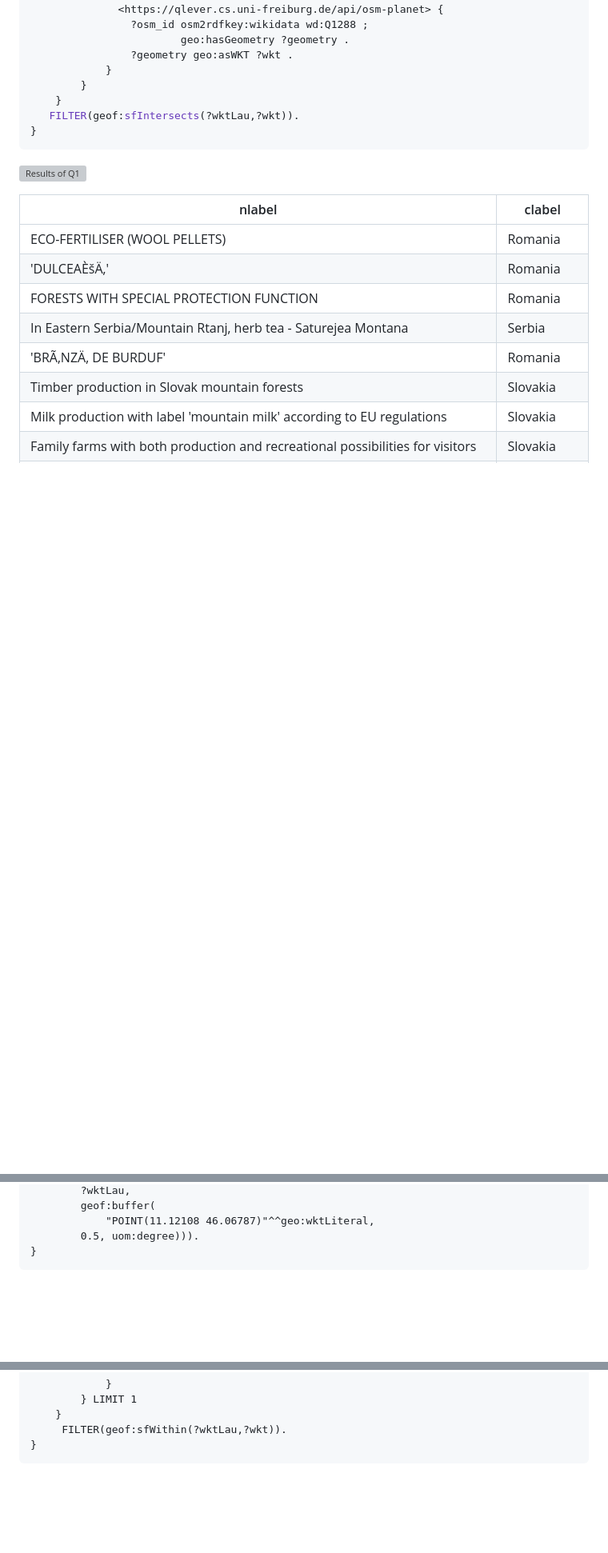
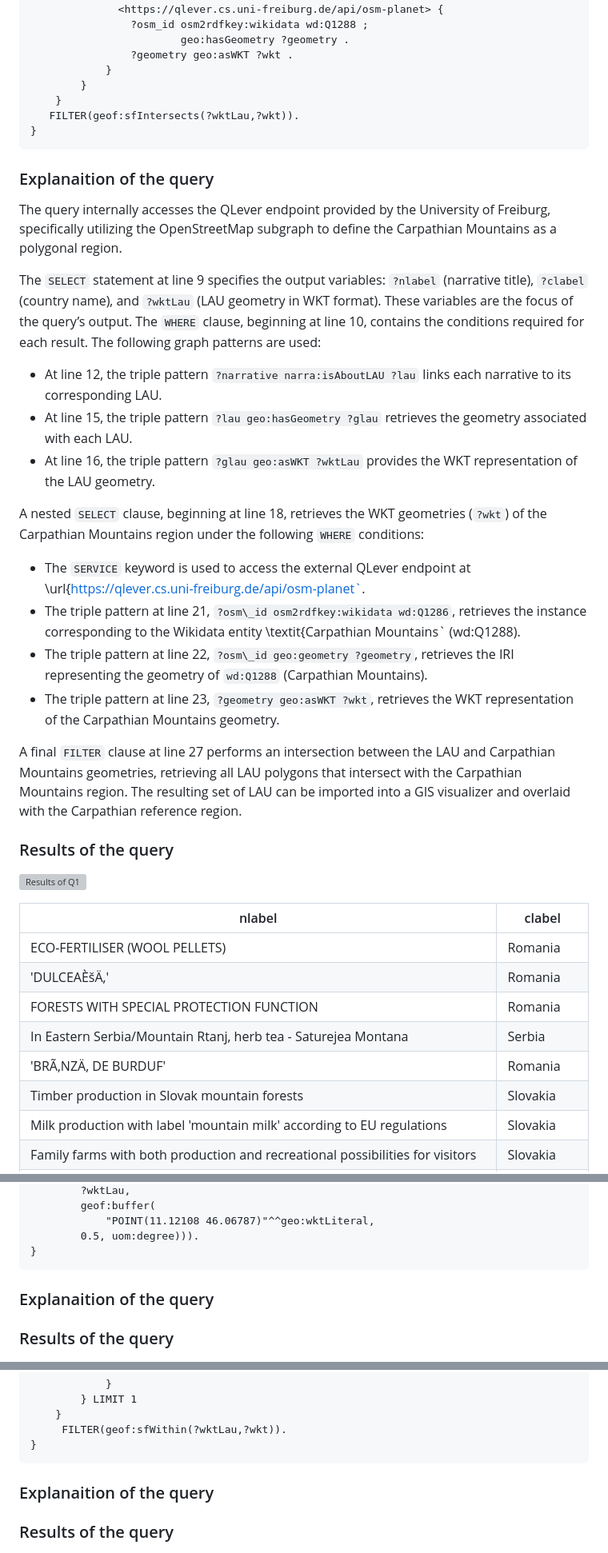
Before and after one commit to prate91/geosparql-ieee-ch, a Markdown page: README.md, 3 parts joined by grey strips. Shown: that part at 80% size. Drawn GitHub-style; blank space fills up the shorter version; grey boxes are pictures that could not be loaded.

````diff
--- a/README.md
+++ b/README.md
@@ -34,6 +34,30 @@ WHERE {
    FILTER(geof:sfIntersects(?wktLau,?wkt)).
 }
 ```
+
+### Explanaition of the query
+The query internally accesses the QLever endpoint provided by the University of Freiburg, specifically utilizing the OpenStreetMap subgraph to define the Carpathian Mountains as a polygonal region.
+
+The `SELECT` statement at line 9 specifies the output variables: `?nlabel` (narrative title), `?clabel` (country name), and `?wktLau` (LAU geometry in WKT format). These variables are the focus of the query’s output. The `WHERE` clause, beginning at line 10, contains the conditions required for each result. The following graph patterns are used:
+
+- At line 12, the triple pattern `?narrative narra:isAboutLAU ?lau` links each narrative to its corresponding LAU.
+- At line 15, the triple pattern `?lau geo:hasGeometry ?glau` retrieves the geometry associated with each LAU.
+- At line 16, the triple pattern `?glau geo:asWKT ?wktLau` provides the WKT representation of the LAU geometry.
+
+
+A nested `SELECT` clause, beginning at line 18, retrieves the WKT geometries (`?wkt`) of the Carpathian Mountains region under the following `WHERE` conditions:
+
+- The `SERVICE` keyword is used to access the external QLever endpoint at \url{https://qlever.cs.uni-freiburg.de/api/osm-planet`.
+- The triple pattern at line 21, `?osm\_id osm2rdfkey:wikidata wd:Q1286`, retrieves the instance corresponding to the Wikidata entity \textit{Carpathian Mountains` (wd:Q1288).
+- The triple pattern at line 22, `?osm\_id geo:geometry ?geometry`, retrieves the IRI representing the geometry of `wd:Q1288` (Carpathian Mountains).
+- The triple pattern at line 23, `?geometry geo:asWKT ?wkt`, retrieves the WKT representation of the Carpathian Mountains geometry.
+
+
+A final `FILTER` clause at line 27 performs an intersection between the LAU and Carpathian Mountains geometries, retrieving all LAU polygons that intersect with the Carpathian Mountains region. The resulting set of LAU can be imported into a GIS visualizer and overlaid with the Carpathian reference region.
+
+
+
+### Results of the query
 
 ![Results of Q1](img/carpathian.png "Results of Q1")
 
@@ -116,7 +140,9 @@ WHERE {
         0.5, uom:degree))).
 }
 ```
+### Explanaition of the query
 
+### Results of the query
 ![Results of Q2](img/trento.png "Results of Q2")
 
 | nlabel                                                                                               | clabel |
@@ -161,7 +187,9 @@ WHERE
      FILTER(geof:sfWithin(?wktLau,?wkt)).
 }
 ```
+### Explanaition of the query
 
+### Results of the query
 ![Results of Q3](img/iberian.png "Results of Q3")
 
 | nlabel                                                                                 | clabel   |
````
Also changed, not shown: other parts of README.md (+3 -1 lines).
